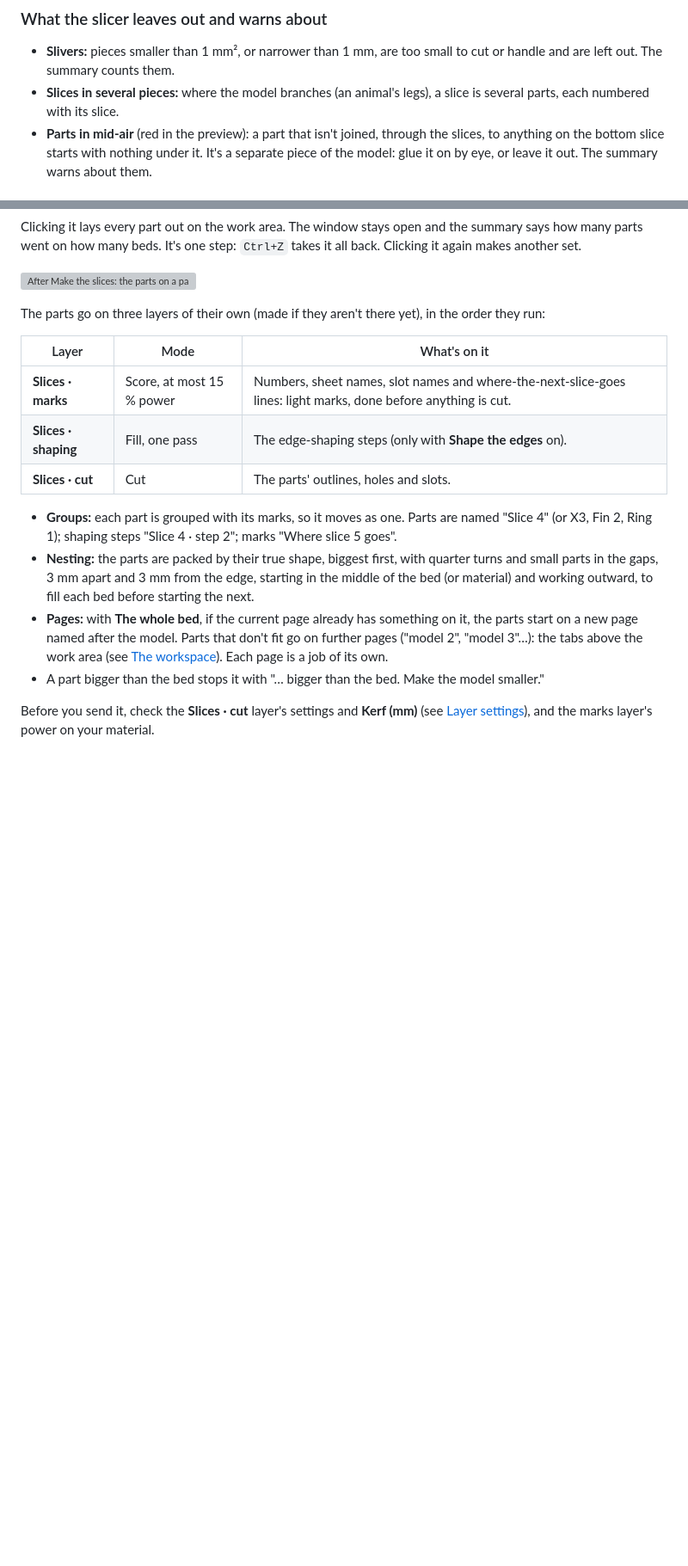
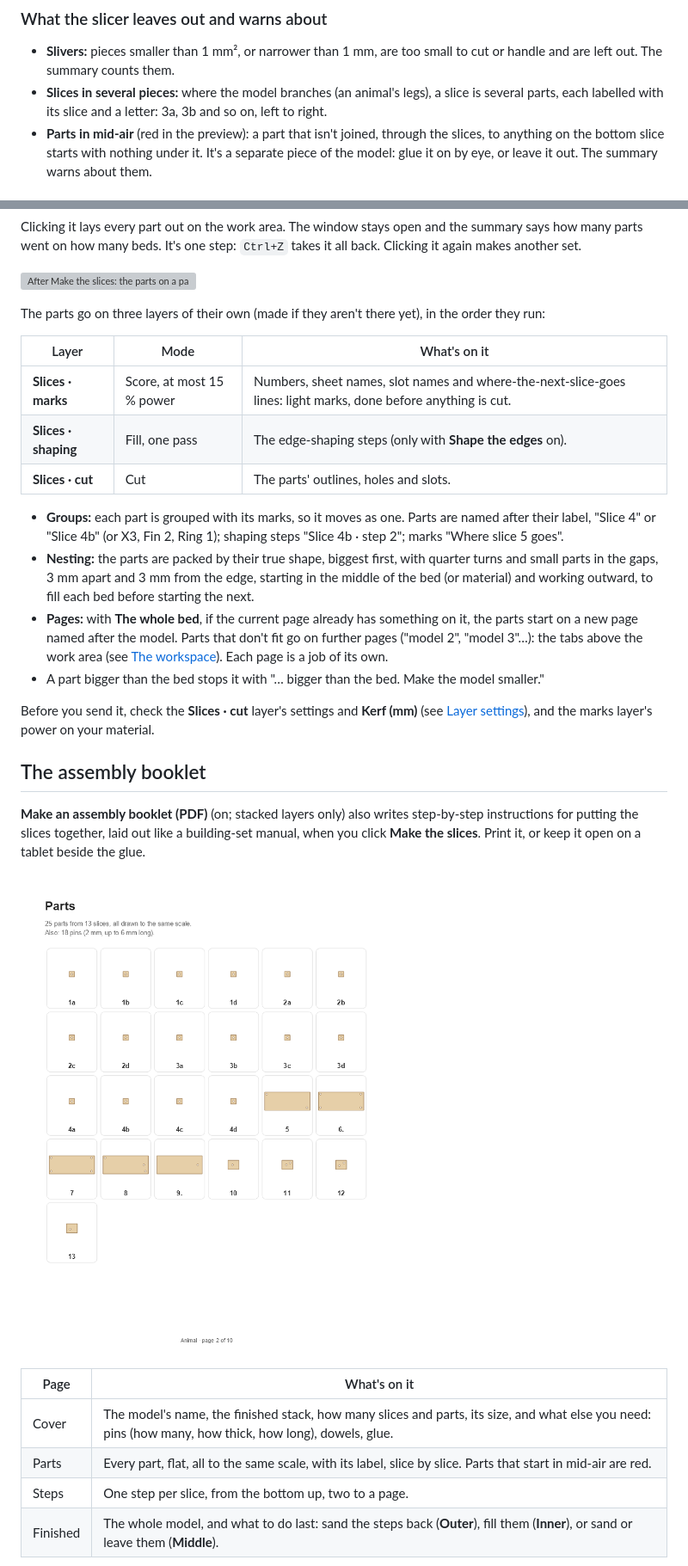
Before and after one commit to noalear/PhotonCanvas, a Markdown page: docs/help/3d-slices.md, 2 parts joined by grey strips. Shown at 86% size. GitHub-like rendering; pictures changed too: docs/help/images/booklet-parts.png (added); blank space fills up the shorter version; grey boxes are pictures that could not be loaded.

```diff
--- a/docs/help/3d-slices.md
+++ b/docs/help/3d-slices.md
@@ -215,7 +215,7 @@ check the first cut goes all the way through before leaving it to run.
 - **Slivers:** pieces smaller than 1 mm², or narrower than 1 mm, are too small to cut or handle and
   are left out. The summary counts them.
 - **Slices in several pieces:** where the model branches (an animal's legs), a slice is several
-  parts, each numbered with its slice.
+  parts, each labelled with its slice and a letter: 3a, 3b and so on, left to right.
 - **Parts in mid-air** (red in the preview): a part that isn't joined, through the slices, to
   anything on the bottom slice starts with nothing under it. It's a separate piece of the model:
   glue it on by eye, or leave it out. The summary warns about them.
@@ -348,8 +348,9 @@ The parts go on three layers of their own (made if they aren't there yet), in th
 | **Slices · shaping** | Fill, one pass | The edge-shaping steps (only with **Shape the edges** on). |
 | **Slices · cut** | Cut | The parts' outlines, holes and slots. |
 
-- **Groups:** each part is grouped with its marks, so it moves as one. Parts are named "Slice 4"
-  (or X3, Fin 2, Ring 1); shaping steps "Slice 4 · step 2"; marks "Where slice 5 goes".
+- **Groups:** each part is grouped with its marks, so it moves as one. Parts are named after their
+  label, "Slice 4" or "Slice 4b" (or X3, Fin 2, Ring 1); shaping steps "Slice 4b · step 2"; marks
+  "Where slice 5 goes".
 - **Nesting:** the parts are packed by their true shape, biggest first, with quarter turns and
   small parts in the gaps, 3 mm apart and 3 mm from the edge, starting in the middle of the bed
   (or material) and working outward, to fill each bed before starting the next.
@@ -362,3 +363,18 @@ The parts go on three layers of their own (made if they aren't there yet), in th
 Before you send it, check the **Slices · cut** layer's settings and **Kerf (mm)** (see [Layer
 settings](layer-settings.md)), and the marks layer's power on your material.
 
+## The assembly booklet
+
+**Make an assembly booklet (PDF)** (on; stacked layers only) also writes step-by-step instructions
+for putting the slices together, laid out like a building-set manual, when you click **Make the
+slices**. Print it, or keep it open on a tablet beside the glue.
+
+![The booklet's parts list: every part to the same scale, with its label](images/booklet-parts.png)
+
+| Page | What's on it |
+|---|---|
+| Cover | The model's name, the finished stack, how many slices and parts, its size, and what else you need: pins (how many, how thick, how long), dowels, glue. |
+| Parts | Every part, flat, all to the same scale, with its label, slice by slice. Parts that start in mid-air are red. |
+| Steps | One step per slice, from the bottom up, two to a page. |
+| Finished | The whole model, and what to do last: sand the steps back (**Outer**), fill them (**Inner**), or sand or leave them (**Middle**). |
+
```
Also changed, not shown: other parts of docs/help/3d-slices.md (+29 -2 lines), docs/help/images/booklet-steps.png (added), 8 other files.
